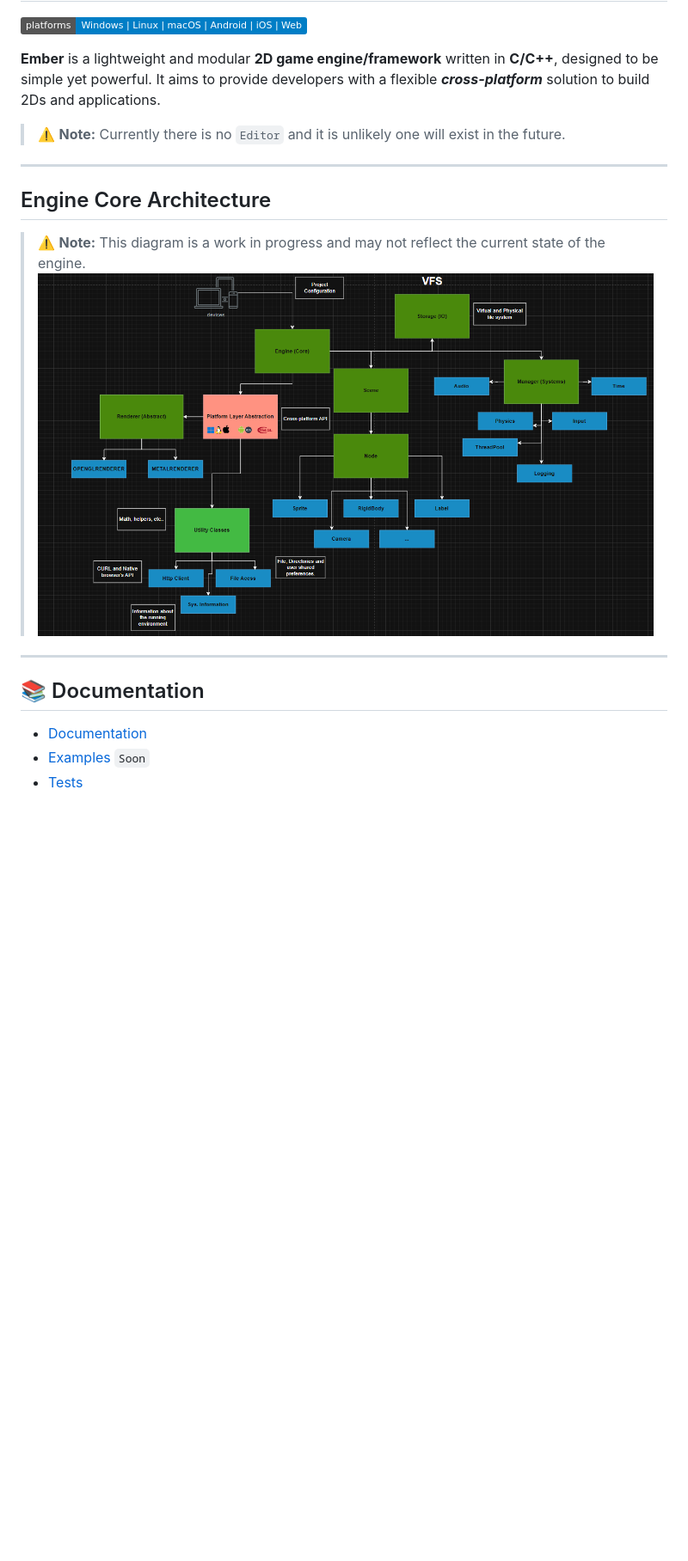
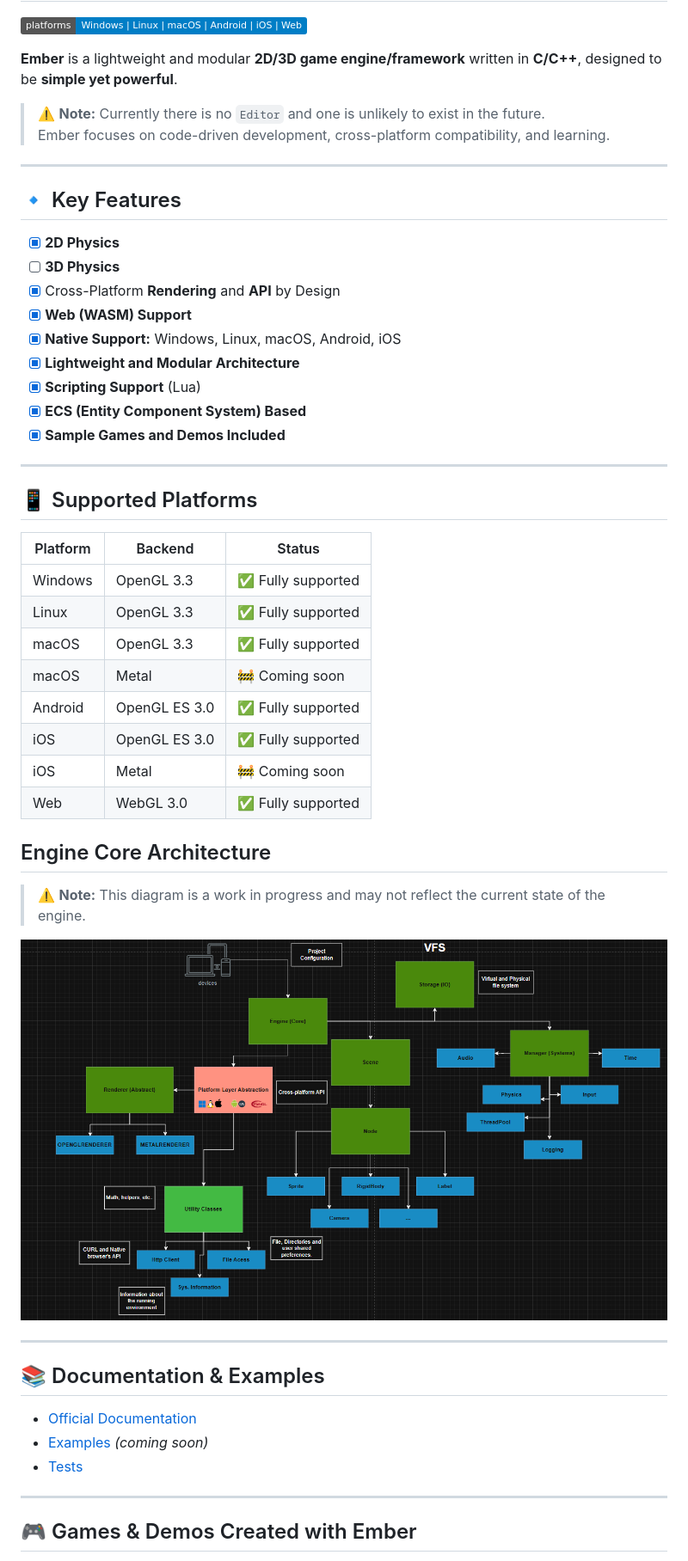
Before and after one commit to vsaint1/golias-engine, a Markdown page: README.md, the part around the change printed below. Shown: that part at 86% size. Rendered like a GitHub page; badges without logos; blank space fills up the shorter version.

Commit message:
docs: improved readme and much more

```diff
--- a/README.md
+++ b/README.md
@@ -4,28 +2,57 @@
 
 ![Platforms](https://img.shields.io/badge/platforms-Windows%20%7C%20Linux%20%7C%20macOS%20%7C%20Android%20%7C%20iOS%20%7C%20Web-blue.svg)
 
-**Ember** is a lightweight and modular **2D game engine/framework** written in **C/C++**, designed to be simple yet
-powerful. It aims to provide developers with a flexible **_cross-platform_** solution to build 2Ds and
-applications.
+**Ember** is a lightweight and modular **2D/3D game engine/framework** written in **C/C++**, designed to be **simple yet powerful**.
 
-> ⚠️ **Note:** Currently there is no `Editor` and it is unlikely one will exist in the future.
-
+> ⚠️ **Note:** Currently there is no `Editor` and one is unlikely to exist in the future.
+> Ember focuses on code-driven development, cross-platform compatibility, and learning.
 
 ---
 
-## Engine Core Architecture
+## 🔹 Key Features
 
-> ⚠️ **Note:**  This diagram is a work in progress and may not reflect the current state of the engine.
-![Engine Architecture](docs/architecture.png)
-
+- [x] **2D Physics**
+- [ ] **3D Physics**
+- [x] Cross-Platform **Rendering** and **API** by Design
+- [x] **Web (WASM) Support**
+- [x] **Native Support:** Windows, Linux, macOS, Android, iOS
+- [x] **Lightweight and Modular Architecture**
+- [x] **Scripting Support** (Lua)
+- [x] **ECS (Entity Component System) Based**
+- [x] **Sample Games and Demos Included**
 
 ---
 
-## 📚 Documentation
 
-- [Documentation](https://vsaint1.github.io/ember_engine)
-- [Examples](https://github.com/vsaint1/ember_engine/tree/main/examples)  `Soon`
+## 📱 Supported Platforms
+
+| Platform | Backend       | Status            |
+| -------- | ------------- | ----------------- |
+| Windows  | OpenGL 3.3    | ✅ Fully supported |
+| Linux    | OpenGL 3.3    | ✅ Fully supported |
+| macOS    | OpenGL 3.3    | ✅ Fully supported |
+| macOS    | Metal         | 🚧 Coming soon    |
+| Android  | OpenGL ES 3.0 | ✅ Fully supported |
+| iOS      | OpenGL ES 3.0 | ✅ Fully supported |
+| iOS      | Metal         | 🚧 Coming soon    |
+| Web      | WebGL 3.0     | ✅ Fully supported |
+
+
+## Engine Core Architecture
+
+> ⚠️ **Note:** This diagram is a work in progress and may not reflect the current state of the engine.
+
+![Engine Architecture](docs/architecture.png)
+
+---
+
+## 📚 Documentation & Examples
+
+- [Official Documentation](https://vsaint1.github.io/ember_engine)
+- [Examples](https://github.com/vsaint1/ember_engine/tree/main/examples) *(coming soon)*
 - [Tests](https://github.com/vsaint1/ember_engine/tree/main/tests)
 
+---
 
+## 🎮 Games & Demos Created with Ember
 
```
Also changed, not shown: other parts of README.md (+14 -8 lines), docs/2d_flappy.png (added), docs/2d_node_phys.png (added), docs/3d_map_huge.png.
